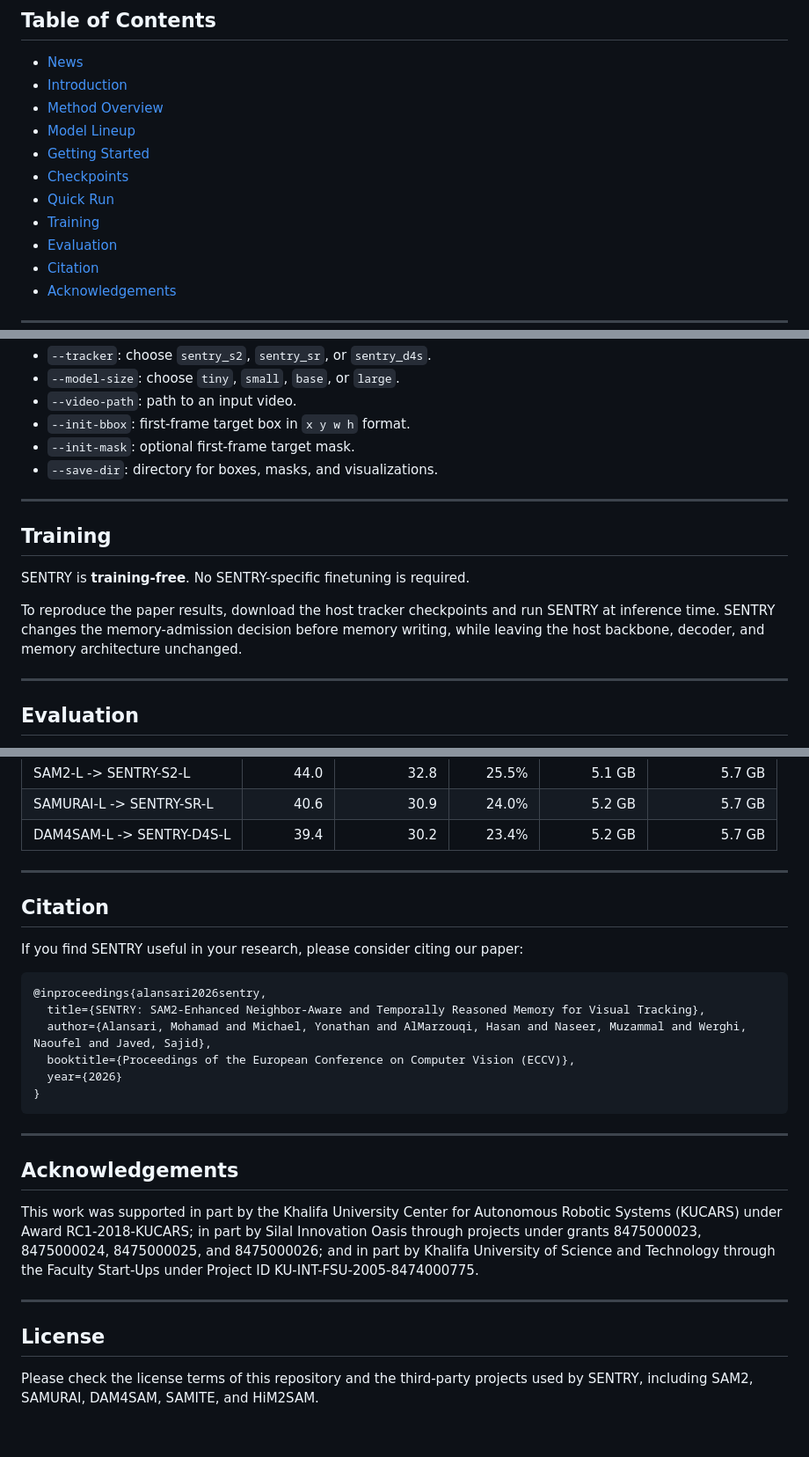
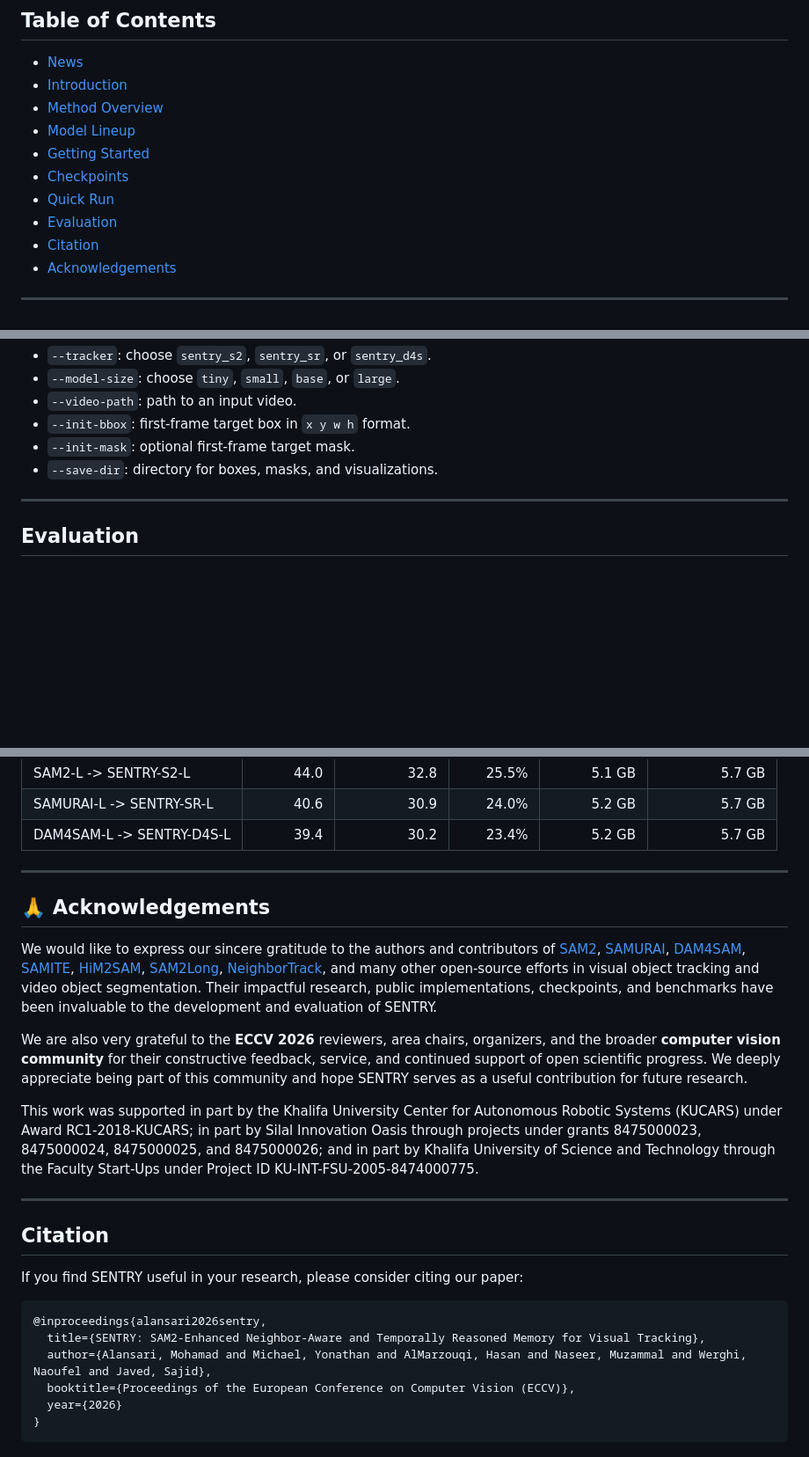
Before and after one commit to HamadYA/SENTRY, a Markdown page: README.md, 3 parts joined by grey strips. Shown at 88% size. GitHub-like rendering; blank space fills up the shorter version.

````diff
--- a/README.md
+++ b/README.md
@@ -29,7 +29,6 @@ Khalifa University, Abu Dhabi, UAE; University of Western Australia, Australia.
 - [Getting Started](#getting-started)
 - [Checkpoints](#checkpoints)
 - [Quick Run](#quick-run)
-- [Training](#training)
 - [Evaluation](#evaluation)
 - [Citation](#citation)
 - [Acknowledgements](#acknowledgements)
@@ -246,15 +232,6 @@ Arguments:
 - `--init-bbox`: first-frame target box in `x y w h` format.
 - `--init-mask`: optional first-frame target mask.
 - `--save-dir`: directory for boxes, masks, and visualizations.
-
----
-
-<a id="training"></a>
-## Training
-
-SENTRY is **training-free**. No SENTRY-specific finetuning is required.
-
-To reproduce the paper results, download the host tracker checkpoints and run SENTRY at inference time. SENTRY changes the memory-admission decision before memory writing, while leaving the host backbone, decoder, and memory architecture unchanged.
 
 ---
 
@@ -336,6 +313,17 @@ Runtime on NVIDIA A100:
 | SAMURAI-L -> SENTRY-SR-L | 40.6 | 30.9 | 24.0% | 5.2 GB | 5.7 GB |
 | DAM4SAM-L -> SENTRY-D4S-L | 39.4 | 30.2 | 23.4% | 5.2 GB | 5.7 GB |
 
+
+---
+
+## 🙏 Acknowledgements
+
+We would like to express our sincere gratitude to the authors and contributors of [SAM2](https://github.com/facebookresearch/sam2), [SAMURAI](https://github.com/yangchris11/samurai), [DAM4SAM](https://github.com/jovanavidenovic/DAM4SAM), [SAMITE](https://github.com/Sam1224/SAMITE), [HiM2SAM](https://github.com/LouisFinner/HiM2SAM), [SAM2Long](https://github.com/LouisFinner/HiM2SAM), [NeighborTrack](https://github.com/franktpmvu/NeighborTrack), and many other open-source efforts in visual object tracking and video object segmentation. Their impactful research, public implementations, checkpoints, and benchmarks have been invaluable to the development and evaluation of SENTRY.
+
+We are also very grateful to the **ECCV 2026** reviewers, area chairs, organizers, and the broader **computer vision community** for their constructive feedback, service, and continued support of open scientific progress. We deeply appreciate being part of this community and hope SENTRY serves as a useful contribution for future research.
+
+This work was supported in part by the Khalifa University Center for Autonomous Robotic Systems (KUCARS) under Award RC1-2018-KUCARS; in part by Silal Innovation Oasis through projects under grants 8475000023, 8475000024, 8475000025, and 8475000026; and in part by Khalifa University of Science and Technology through the Faculty Start-Ups under Project ID KU-INT-FSU-2005-8474000775.
+
 ---
 
 ## Citation
@@ -350,15 +338,3 @@ If you find SENTRY useful in your research, please consider citing our paper:
   year={2026}
 }
 ```
-
----
-
-## Acknowledgements
-
-This work was supported in part by the Khalifa University Center for Autonomous Robotic Systems (KUCARS) under Award RC1-2018-KUCARS; in part by Silal Innovation Oasis through projects under grants 8475000023, 8475000024, 8475000025, and 8475000026; and in part by Khalifa University of Science and Technology through the Faculty Start-Ups under Project ID KU-INT-FSU-2005-8474000775.
-
----
-
-## License
-
-Please check the license terms of this repository and the third-party projects used by SENTRY, including SAM2, SAMURAI, DAM4SAM, SAMITE, and HiM2SAM.
````
Also changed, not shown: other parts of README.md (+16 -29 lines).
